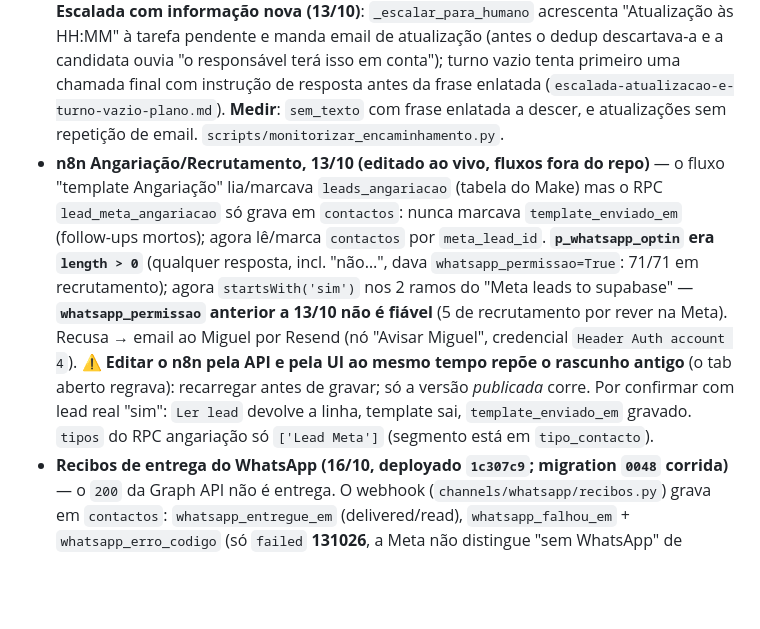
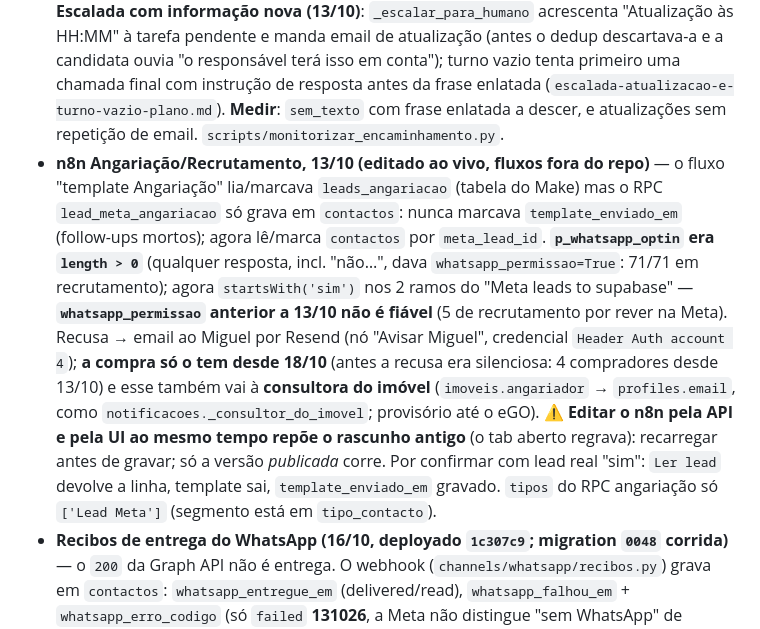
Before and after one commit to imogermano-dotcom/figueirahome_agentOS, a Markdown page: CLAUDE.md, the part around the change. Rendered like a GitHub page; blank space fills up the shorter version.

```diff
--- a/CLAUDE.md
+++ b/CLAUDE.md
@@ -48,7 +48,7 @@ crons/    Cron Manager no Fly (app figueirahome-crons): schedules.json
 Continuação do handoff de 29/09. Detalhe completo: `docs/fases/handoff-2026-10-03-resumo.md`. Sessão de 29/09 a 03/10: Inês corrigida, tarefas do eGO sincronizadas por cron, e `contacto_id` para relacionar as tabelas pelo ID do contacto (**backfill do histórico corrido a 05/10**).
 
 - **Assistentes, 07–08/10 (deployado)** — nudge salta conversas com tarefa `escalar`; router apanha "vender"/"trabalhar convosco" (menu da Maria); WhatsApp nunca pede telefone (motor); **leads dos assistentes** nascem com `tipo`+contacto e promovem MQL (site incluído; só compra/arrendamento) — **backfill `leads-do-assistente-backfill.sql` por correr (utilizador)**; **nota de estado por tool de registo** (`guards.tools_ja_usadas` + `motivos_escalados` → system prompt; o `tool_use` não fica no histórico e 74% dos turnos após escalar repetiam as tools, 12 s): **medir** repetições <15%, cache e `sem_texto`=0 (`nota-de-estado-escalada-plano.md`, `estado-da-conversa-e-aviso-unico-plano.md`); turno vazio após tool de registo responde frase neutra, não "Ocorreu um erro"; **um aviso (tarefa+email) por pessoa em 24 h** em `_promover_lead` (3 leads abertas davam 3 emails ao Miguel). Router do site **não** alargado ("terra/garagem" servem a compra e a venda). **Escalada com informação nova (13/10)**: `_escalar_para_humano` acrescenta "Atualização às HH:MM" à tarefa pendente e manda email de atualização (antes o dedup descartava-a e a candidata ouvia "o responsável terá isso em conta"); turno vazio tenta primeiro uma chamada final com instrução de resposta antes da frase enlatada (`escalada-atualizacao-e-turno-vazio-plano.md`). **Medir**: `sem_texto` com frase enlatada a descer, e atualizações sem repetição de email. `scripts/monitorizar_encaminhamento.py`.
-- **n8n Angariação/Recrutamento, 13/10 (editado ao vivo, fluxos fora do repo)** — o fluxo "template Angariação" lia/marcava `leads_angariacao` (tabela do Make) mas o RPC `lead_meta_angariacao` só grava em `contactos`: nunca marcava `template_enviado_em` (follow-ups mortos); agora lê/marca `contactos` por `meta_lead_id`. **`p_whatsapp_optin` era `length > 0`** (qualquer resposta, incl. "não…", dava `whatsapp_permissao=True`: 71/71 em recrutamento); agora `startsWith('sim')` nos 2 ramos do "Meta leads to supabase" — **`whatsapp_permissao` anterior a 13/10 não é fiável** (5 de recrutamento por rever na Meta). Recusa → email ao Miguel por Resend (nó "Avisar Miguel", credencial `Header Auth account 4`). ⚠️ **Editar o n8n pela API e pela UI ao mesmo tempo repõe o rascunho antigo** (o tab aberto regrava): recarregar antes de gravar; só a versão *publicada* corre. Por confirmar com lead real "sim": `Ler lead` devolve a linha, template sai, `template_enviado_em` gravado. `tipos` do RPC angariação só `['Lead Meta']` (segmento está em `tipo_contacto`).
+- **n8n Angariação/Recrutamento, 13/10 (editado ao vivo, fluxos fora do repo)** — o fluxo "template Angariação" lia/marcava `leads_angariacao` (tabela do Make) mas o RPC `lead_meta_angariacao` só grava em `contactos`: nunca marcava `template_enviado_em` (follow-ups mortos); agora lê/marca `contactos` por `meta_lead_id`. **`p_whatsapp_optin` era `length > 0`** (qualquer resposta, incl. "não…", dava `whatsapp_permissao=True`: 71/71 em recrutamento); agora `startsWith('sim')` nos 2 ramos do "Meta leads to supabase" — **`whatsapp_permissao` anterior a 13/10 não é fiável** (5 de recrutamento por rever na Meta). Recusa → email ao Miguel por Resend (nó "Avisar Miguel", credencial `Header Auth account 4`); **a compra só o tem desde 18/10** (antes a recusa era silenciosa: 4 compradores desde 13/10) e esse também vai à **consultora do imóvel** (`imoveis.angariador` → `profiles.email`, como `notificacoes._consultor_do_imovel`; provisório até o eGO). ⚠️ **Editar o n8n pela API e pela UI ao mesmo tempo repõe o rascunho antigo** (o tab aberto regrava): recarregar antes de gravar; só a versão *publicada* corre. Por confirmar com lead real "sim": `Ler lead` devolve a linha, template sai, `template_enviado_em` gravado. `tipos` do RPC angariação só `['Lead Meta']` (segmento está em `tipo_contacto`).
 - **Recibos de entrega do WhatsApp (16/10, deployado `1c307c9`; migration `0048` corrida)** — o `200` da Graph API não é entrega. O webhook (`channels/whatsapp/recibos.py`) grava em `contactos`: `whatsapp_entregue_em` (delivered/read), `whatsapp_falhou_em` + `whatsapp_erro_codigo` (só `failed` **131026**, a Meta não distingue "sem WhatsApp" de "inativo"); quem escreve limpa a marca; todas as linhas do telefone (duplicados), UPDATE por `id`, nunca levanta. **Fase 2 no n8n (editada ao vivo)**: 9 fluxos de envio (templates compra/angariação/recrutamento + follow-ups 24h/72h; o 72h da Matilde `HRSMT…` foi o último, a 18/10) têm `onError: continueErrorOutput` no envio → "Erro de número inválido?" → marca `whatsapp_falhou_em`; **qualquer outro erro vai a `Parar com erro` (falha à vista)**; os follow-ups filtram `whatsapp_falhou_em=is.null`. **Formato do erro do nó WhatsApp por confirmar com uma falha real.** Cron `resumo-falhas-whatsapp` (email diário, 08:40 UTC) registado **`enabled: false`** — ligar depois de ver um recibo real. `recibos-whatsapp-plano.md`, `scripts/entrega_whatsapp.py`.
 - **API do eGO (`api.egocrm.com`, 16/10) — só plano, nada implementado** — analisada só em leitura: oportunidades ativas 2 674 (+18 985 arquivadas), 3 397 tarefas pendentes legadas na BD que nenhum sync fecha, 310 tarefas sem ligação. Fases F0–F7 e decisões pendentes (migration `0049`) em `docs/fases/ego-api-plano.md`; `docs/eGO-api/ego-api.md` = procedimento e armadilhas (`api-1.json` fora do repo, `.gitignore`). Nunca `UpdateEntity`; escritas no eGO só com ordem expressa.
 - **Fluxo 01 da compra só com `contactos` (15/10, n8n editado ao vivo; sem run executada)** — lê/marca `contactos` (não `leads`); consentimento pela resposta crua `startsWith('sim')` passada pelo "Meta leads to supabase" (com `imovel_ref`, que o RPC `lead_meta_compra` só grava em `leads`); `leads.estado` fica `nova`; Matilde lê o template de `contactos` com fallback a `leads` (`engine._contexto_inicial`, deploy `a89fc87`). Migration `0047` = `contactos.contacto_humano_em` (guarda do 01; **sem escritor** ainda). **Por correr**: SQL que copia o template das 3 leads de 13–15/10 para `contactos`; **por confirmar** com lead real. RPC `lead_meta_compra` continua a escrever em `leads` e `contactos`. `template-compra-contactos-plano.md`, caixa no `docs/n8n/README.md` (o JSON do 01 no repo é snapshot antigo).
```
Also changed, not shown: docs/n8n/README.md (+7 -0 lines).
